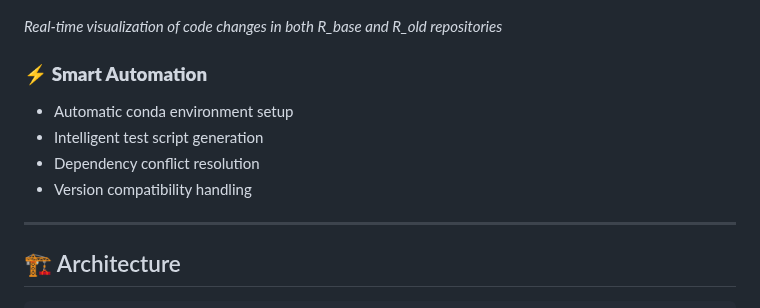
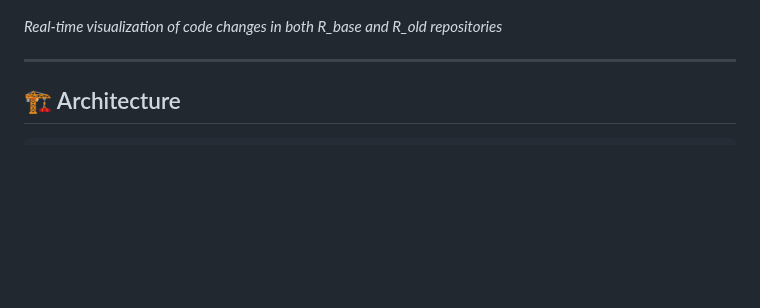
Before and after one commit to nightlessbaron/rebibemecode, a Markdown page: README.md, the part around one of its changes. GitHub-like rendering; blank space fills up the shorter version.

```diff
--- a/README.md
+++ b/README.md
@@ -52,12 +45,6 @@ Beautiful GitHub-style diff viewer showing all changes made during integration:
 ![Git Diff Viewer](assests/git_diff.png)
 
 *Real-time visualization of code changes in both R_base and R_old repositories*
-
-### ⚡ **Smart Automation**
-- Automatic conda environment setup
-- Intelligent test script generation
-- Dependency conflict resolution
-- Version compatibility handling
 
 ---
 
```
Also changed, not shown: other parts of README.md (+1 -104 lines).
